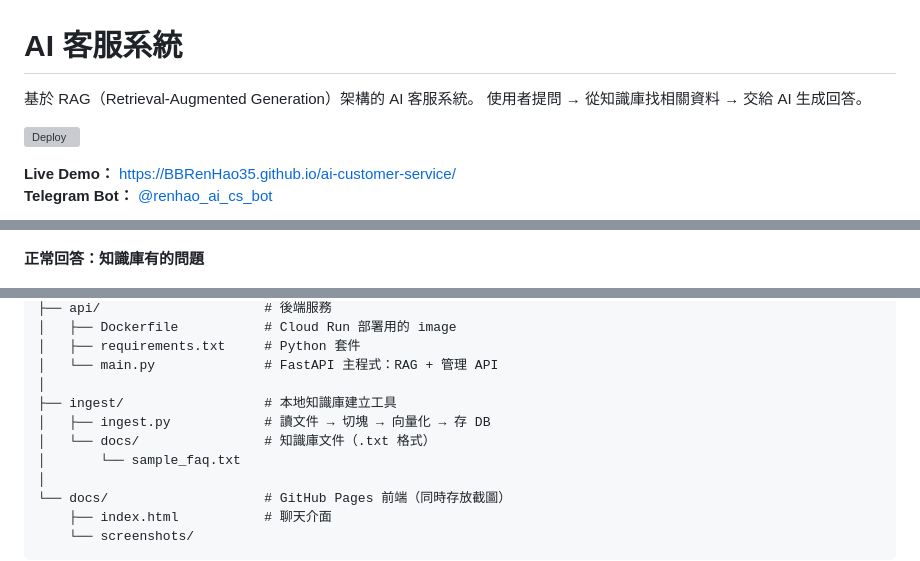
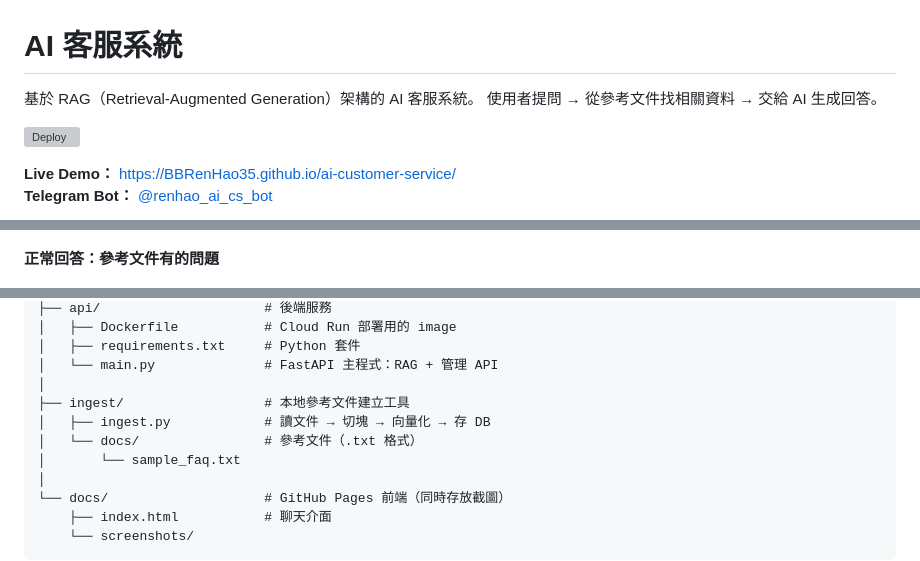
Before and after one commit to BBRenHao35/ai-customer-service, a Markdown page: README.md, 3 parts joined by grey strips. Rendered like a GitHub page; grey boxes are pictures that could not be loaded.

Commit message:
docs: replace 知識庫 with 參考文件

```diff
--- a/README.md
+++ b/README.md
@@ -1,7 +1,7 @@
 # AI 客服系統
 
 基於 RAG（Retrieval-Augmented Generation）架構的 AI 客服系統。
-使用者提問 → 從知識庫找相關資料 → 交給 AI 生成回答。
+使用者提問 → 從參考文件找相關資料 → 交給 AI 生成回答。
 
 [![Deploy](https://github.com/BBRenHao35/ai-customer-service/actions/workflows/deploy.yml/badge.svg)](https://github.com/BBRenHao35/ai-customer-service/actions/workflows/deploy.yml)
 
@@ -14,7 +14,7 @@
 
 ![雙平台展示](docs/screenshots/platforms-overview.png)
 
-**正常回答：知識庫有的問題**
+**正常回答：參考文件有的問題**
 
 ![正常回答](docs/screenshots/chat-normal.png)
 
@@ -159,9 +159,9 @@ ai-customer-service/
 │   ├── requirements.txt     # Python 套件
 │   └── main.py              # FastAPI 主程式：RAG + 管理 API
 │
-├── ingest/                  # 本地知識庫建立工具
+├── ingest/                  # 本地參考文件建立工具
 │   ├── ingest.py            # 讀文件 → 切塊 → 向量化 → 存 DB
-│   └── docs/                # 知識庫文件（.txt 格式）
+│   └── docs/                # 參考文件（.txt 格式）
 │       └── sample_faq.txt
 │
 └── docs/                    # GitHub Pages 前端（同時存放截圖）
```
Also changed, not shown: other parts of README.md (+5 -5 lines).
